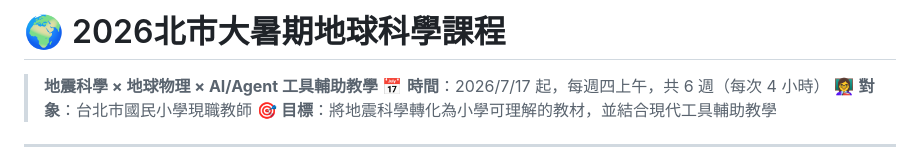
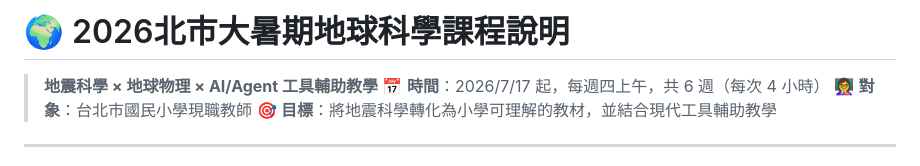
Before and after one commit to Jasmine615/EarthScience_2026, a Markdown page: README.md, the part around the change. Drawn GitHub-style.

```diff
--- a/README.md
+++ b/README.md
@@ -1,4 +1,4 @@
-# 🌍 2026北市大暑期地球科學課程
+# 🌍 2026北市大暑期地球科學課程說明
 
 > **地震科學 × 地球物理 × AI/Agent 工具輔助教學**
 > 📅 **時間**：2026/7/17 起，每週四上午，共 6 週（每次 4 小時）
```
